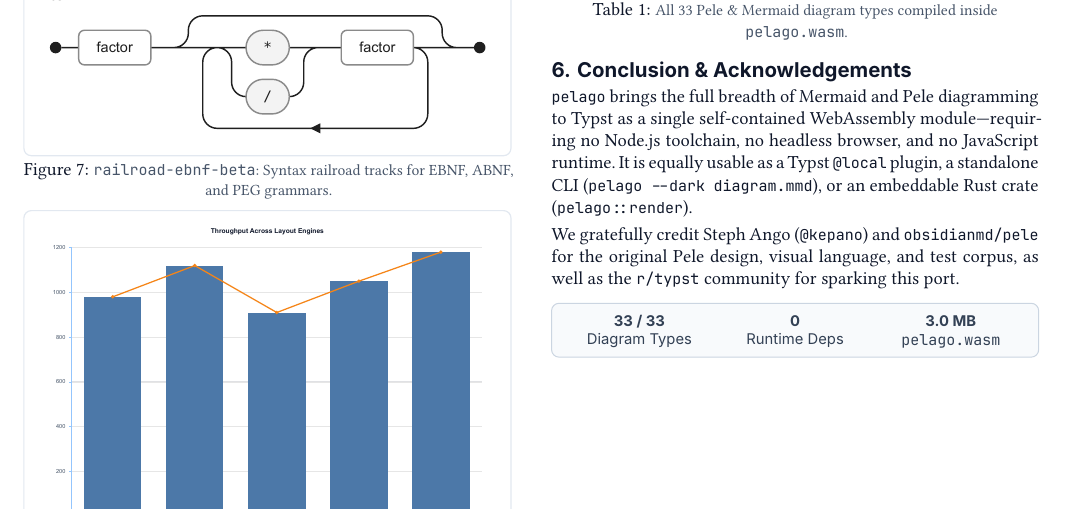
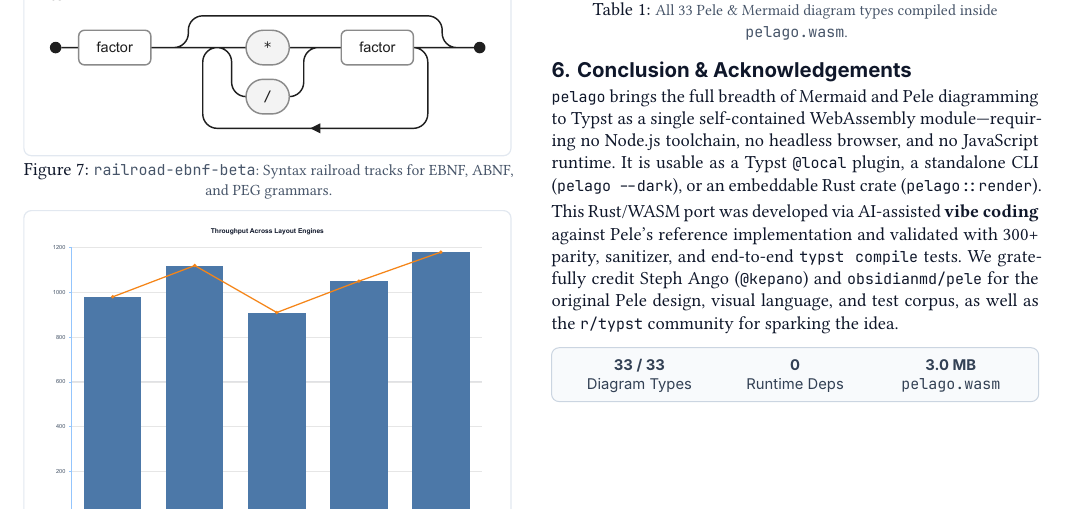
Before and after one commit to lazy-mutex/pelago, a Typst document (paper.typ): part of page 2 of 2, cut so that both start at the same text. The pictures show the PDF file paper.pdf that the author committed with the source.

Commit message:
Note AI-assisted vibe coding port in README and showcase paper

```diff
--- a/paper.typ
+++ b/paper.typ
@@ -405,9 +405,9 @@
 
 = Conclusion & Acknowledgements
 
-`pelago` brings the full breadth of Mermaid and Pele diagramming to Typst as a single self-contained WebAssembly module—requiring no Node.js toolchain, no headless browser, and no JavaScript runtime. It is equally usable as a Typst `@local` plugin, a standalone CLI (`pelago --dark diagram.mmd`), or an embeddable Rust crate (`pelago::render`).
+`pelago` brings the full breadth of Mermaid and Pele diagramming to Typst as a single self-contained WebAssembly module—requiring no Node.js toolchain, no headless browser, and no JavaScript runtime. It is usable as a Typst `@local` plugin, a standalone CLI (`pelago --dark`), or an embeddable Rust crate (`pelago::render`).
 
-We gratefully credit Steph Ango (`@kepano`) and `obsidianmd/pele` for the original Pele design, visual language, and test corpus, as well as the `r/typst` community for sparking this port.
+This Rust/WASM port was developed via AI-assisted *vibe coding* against Pele's reference implementation and validated with 300+ parity, sanitizer, and end-to-end `typst compile` tests. We gratefully credit Steph Ango (`@kepano`) and `obsidianmd/pele` for the original Pele design, visual language, and test corpus, as well as the `r/typst` community for sparking the idea.
 
 #v(2pt)
 #block(
```
Also changed, not shown: README.md, paper.pdf.
